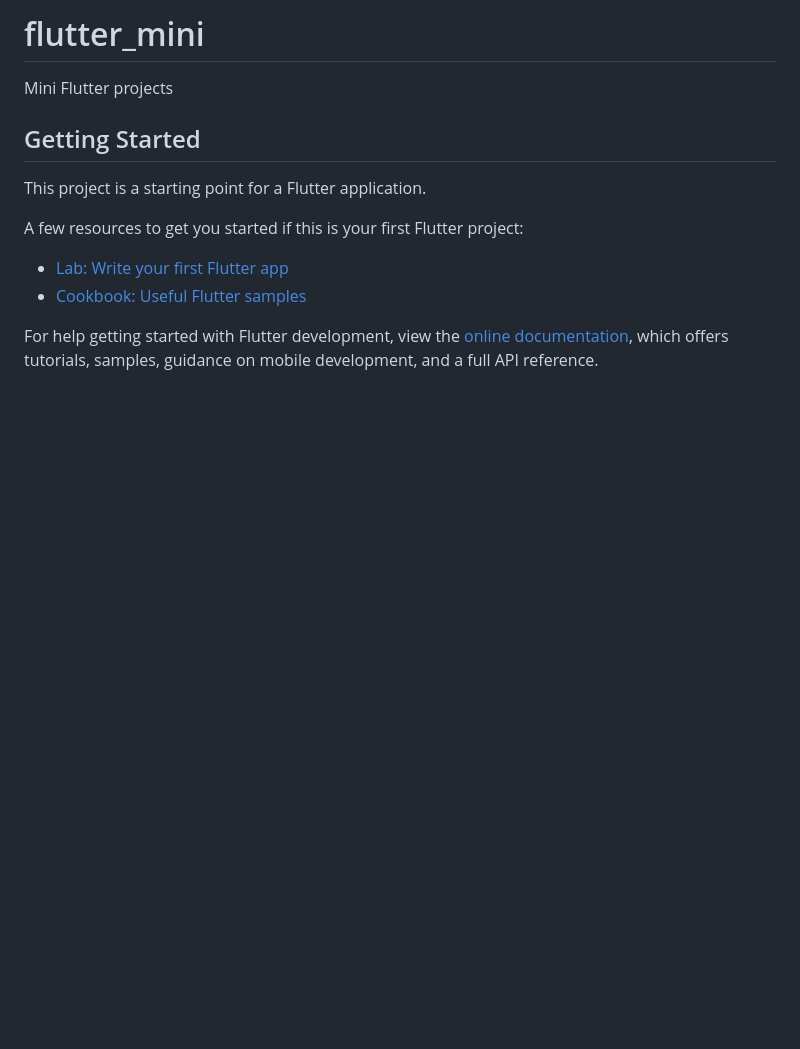
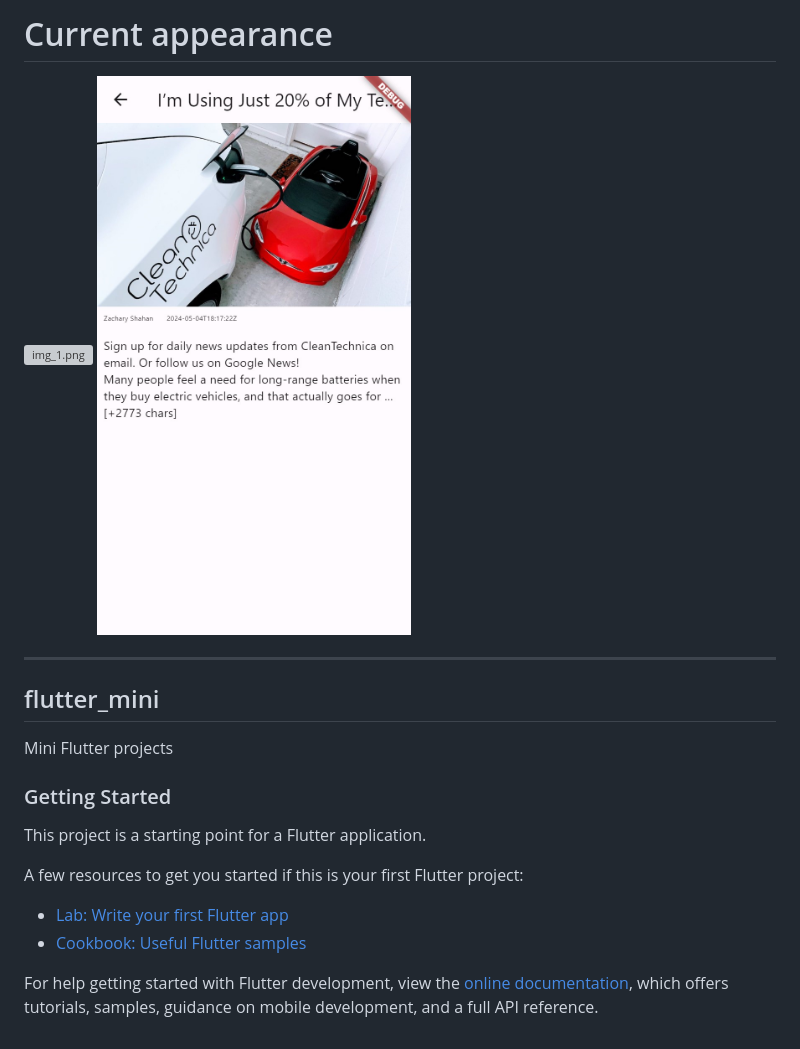
Before and after one commit to TheJuliana/FlutterMiniProjects, a Markdown page: README.md, the part around the change. Drawn GitHub-style; pictures changed too: img_2.png (added); blank space fills up the shorter version; grey boxes are pictures that could not be loaded.

```diff
--- a/README.md
+++ b/README.md
@@ -1,8 +1,13 @@
-# flutter_mini
+# Current appearance
+![img_1.png](img_1.png) ![img_2.png](img_2.png)
+
+-------
+
+## flutter_mini
 
 Mini Flutter projects
 
-## Getting Started
+### Getting Started
 
 This project is a starting point for a Flutter application.
 
```
Also changed, not shown: assets/images/news.jpg (added), 3 other files.
